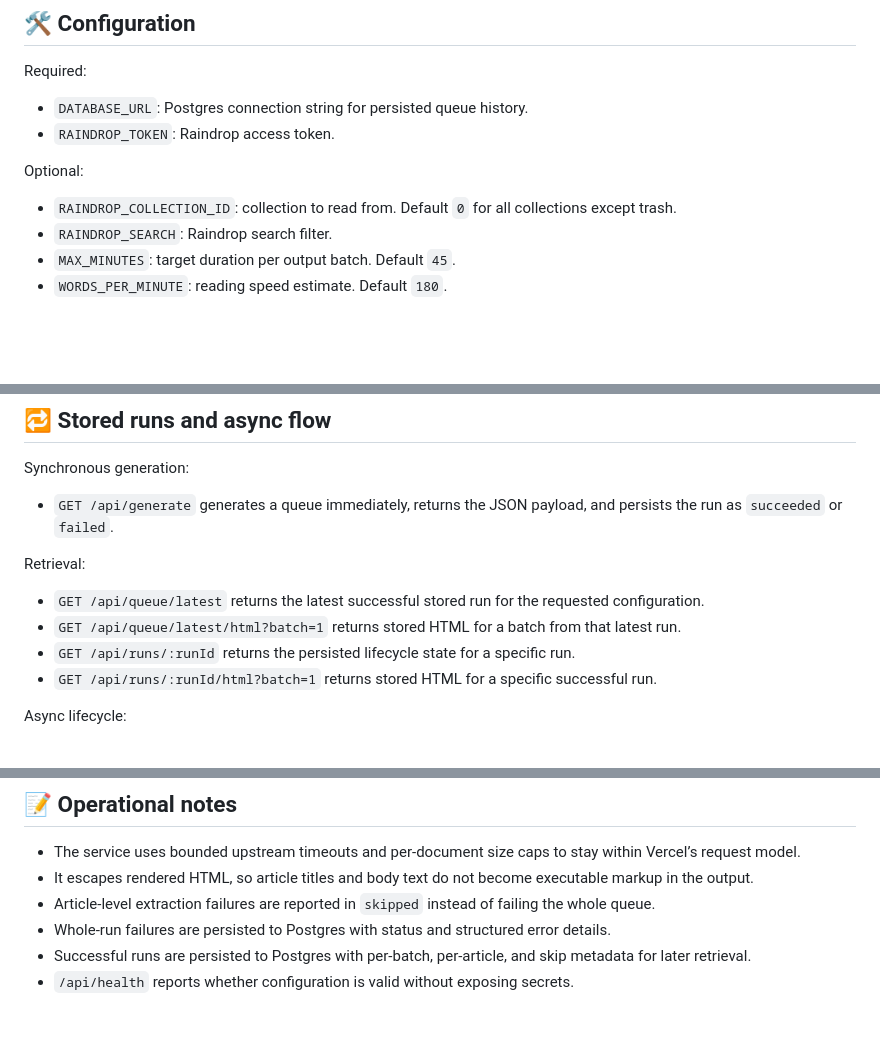
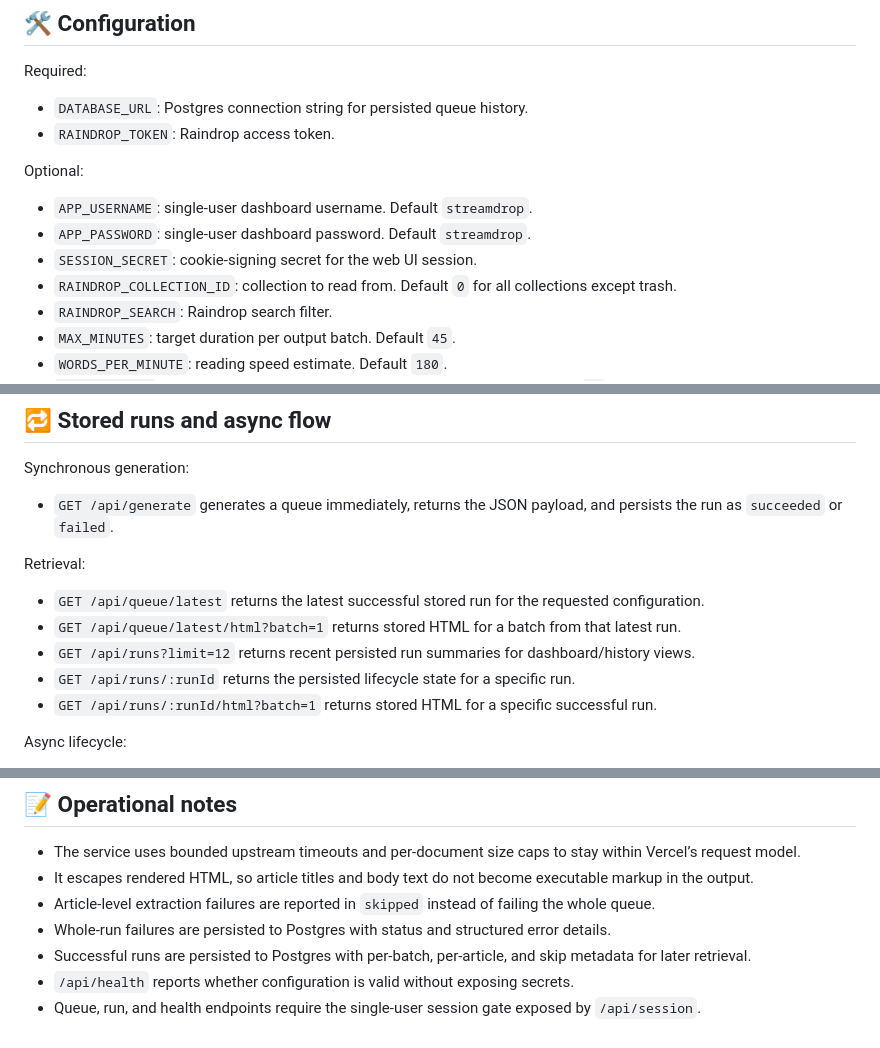
Before and after one commit to lassestilvang/streamdrop, a Markdown page: README.md, 3 parts joined by grey strips. Drawn GitHub-style; blank space fills up the shorter version.

```diff
--- a/README.md
+++ b/README.md
@@ -132,6 +139,9 @@ Required:
 
 Optional:
 
+- `APP_USERNAME`: single-user dashboard username. Default `streamdrop`.
+- `APP_PASSWORD`: single-user dashboard password. Default `streamdrop`.
+- `SESSION_SECRET`: cookie-signing secret for the web UI session.
 - `RAINDROP_COLLECTION_ID`: collection to read from. Default `0` for all collections except trash.
 - `RAINDROP_SEARCH`: Raindrop search filter.
 - `MAX_MINUTES`: target duration per output batch. Default `45`.
@@ -215,6 +241,7 @@ Retrieval:
 
 - `GET /api/queue/latest` returns the latest successful stored run for the requested configuration.
 - `GET /api/queue/latest/html?batch=1` returns stored HTML for a batch from that latest run.
+- `GET /api/runs?limit=12` returns recent persisted run summaries for dashboard/history views.
 - `GET /api/runs/:runId` returns the persisted lifecycle state for a specific run.
 - `GET /api/runs/:runId/html?batch=1` returns stored HTML for a specific successful run.
 
@@ -235,3 +262,4 @@ Current limitation:
 - Whole-run failures are persisted to Postgres with status and structured error details.
 - Successful runs are persisted to Postgres with per-batch, per-article, and skip metadata for later retrieval.
 - `/api/health` reports whether configuration is valid without exposing secrets.
+- Queue, run, and health endpoints require the single-user session gate exposed by `/api/session`.
```
Also changed, not shown: other parts of README.md (+24 -1 lines).
